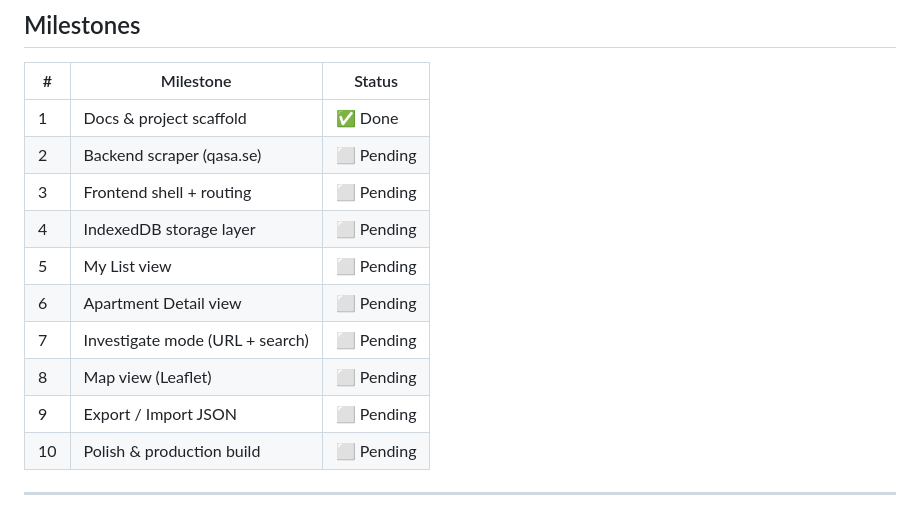
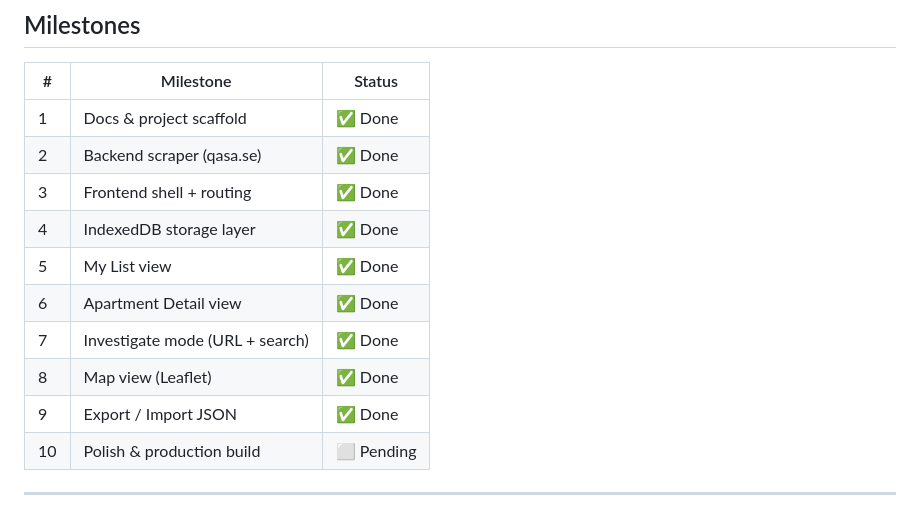
Before and after one commit to divyavanmahajan/research, a Markdown page: docs/apartment-finder/plan.md, the part around the change. GitHub-like rendering.

Commit message:
Update plan.md: mark milestones 2-9 complete
https://claude.ai/code/session_01QXiXXXQBje8QuQgTgT1mkW

```diff
--- a/docs/apartment-finder/plan.md
+++ b/docs/apartment-finder/plan.md
@@ -11,14 +11,14 @@
 | # | Milestone | Status |
 |---|---|---|
 | 1 | Docs & project scaffold | ✅ Done |
-| 2 | Backend scraper (qasa.se) | ⬜ Pending |
-| 3 | Frontend shell + routing | ⬜ Pending |
-| 4 | IndexedDB storage layer | ⬜ Pending |
-| 5 | My List view | ⬜ Pending |
-| 6 | Apartment Detail view | ⬜ Pending |
-| 7 | Investigate mode (URL + search) | ⬜ Pending |
-| 8 | Map view (Leaflet) | ⬜ Pending |
-| 9 | Export / Import JSON | ⬜ Pending |
+| 2 | Backend scraper (qasa.se) | ✅ Done |
+| 3 | Frontend shell + routing | ✅ Done |
+| 4 | IndexedDB storage layer | ✅ Done |
+| 5 | My List view | ✅ Done |
+| 6 | Apartment Detail view | ✅ Done |
+| 7 | Investigate mode (URL + search) | ✅ Done |
+| 8 | Map view (Leaflet) | ✅ Done |
+| 9 | Export / Import JSON | ✅ Done |
 | 10 | Polish & production build | ⬜ Pending |
 
 ---
```
